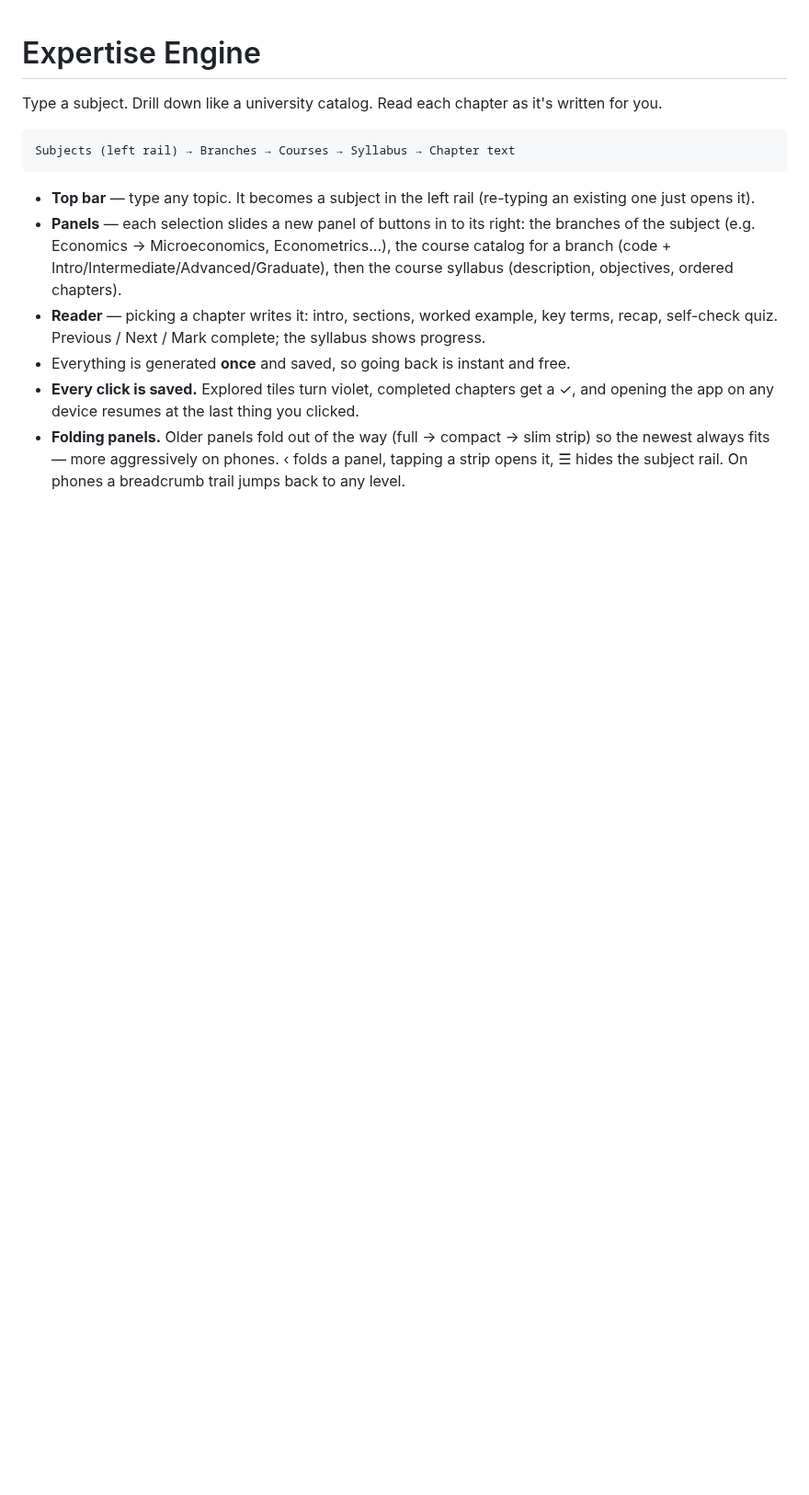
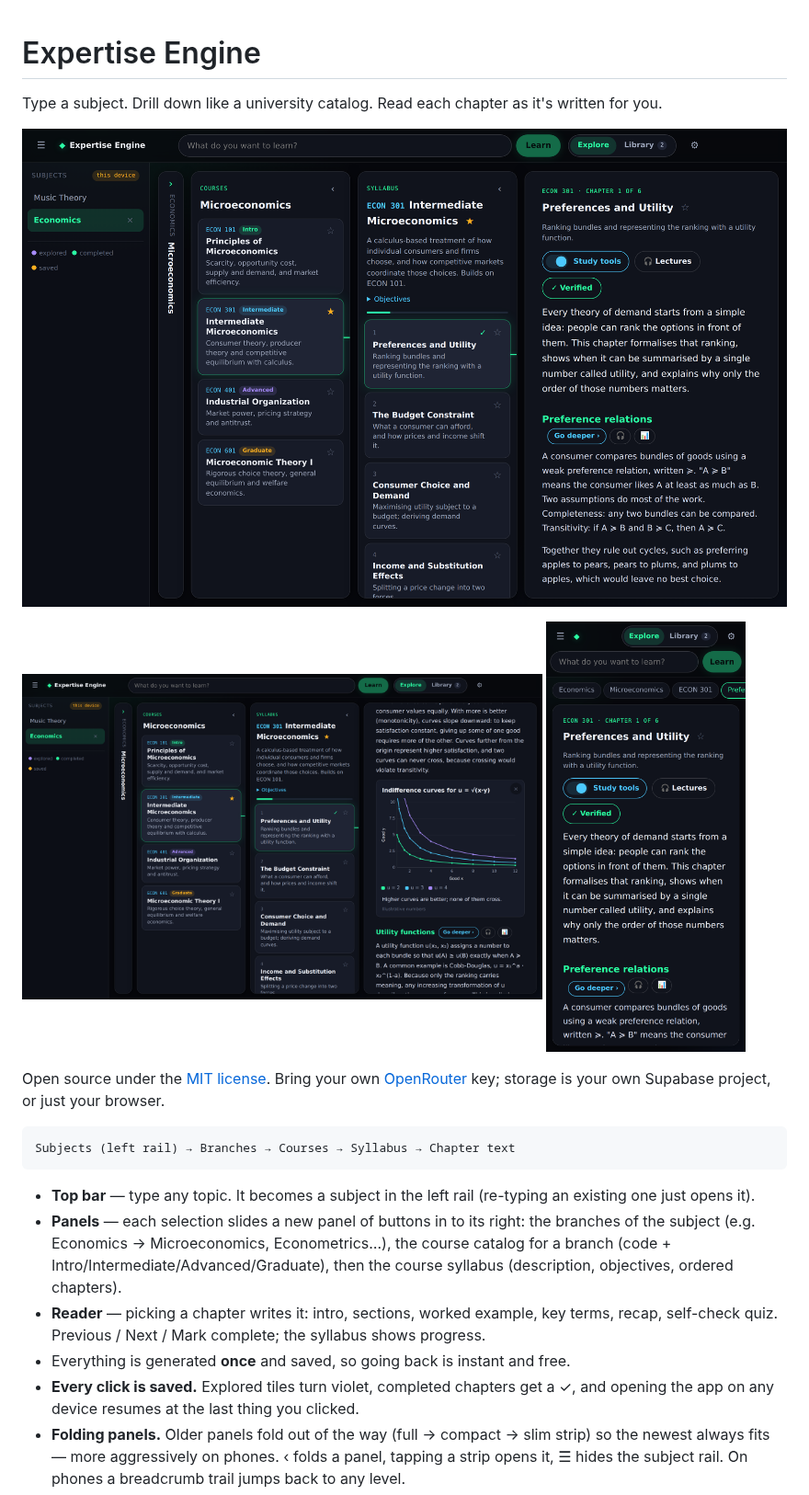
Before and after one commit to ZPARXMarketing/PassiveExpertiseEngine, a Markdown page: README.md, the part around one of its changes. Shown at 92% size. GitHub-like rendering; pictures changed too: docs/screenshots/02-reader.png (added), docs/screenshots/03-reader-scrolled.png (added), docs/screenshots/04-mobile.png (added); blank space fills up the shorter version.

````diff
--- a/README.md
+++ b/README.md
@@ -1,6 +1,15 @@
 # Expertise Engine
 
 Type a subject. Drill down like a university catalog. Read each chapter as it's written for you.
+
+![Drilling from a subject to a chapter](docs/screenshots/02-reader.png)
+
+<p>
+  <img src="docs/screenshots/03-reader-scrolled.png" width="68%" alt="A chapter with an AI-drawn chart">
+  <img src="docs/screenshots/04-mobile.png" width="26%" alt="Phone layout with breadcrumb trail">
+</p>
+
+Open source under the [MIT license](LICENSE). Bring your own [OpenRouter](https://openrouter.ai) key; storage is your own Supabase project, or just your browser.
 
 ```
 Subjects (left rail) → Branches → Courses → Syllabus → Chapter text
````
Also changed, not shown: other parts of README.md (+11 -7 lines), CONTRIBUTING.md (added, +9 -0 lines), docs/screenshots/01-home.png (added), 7 other files.
